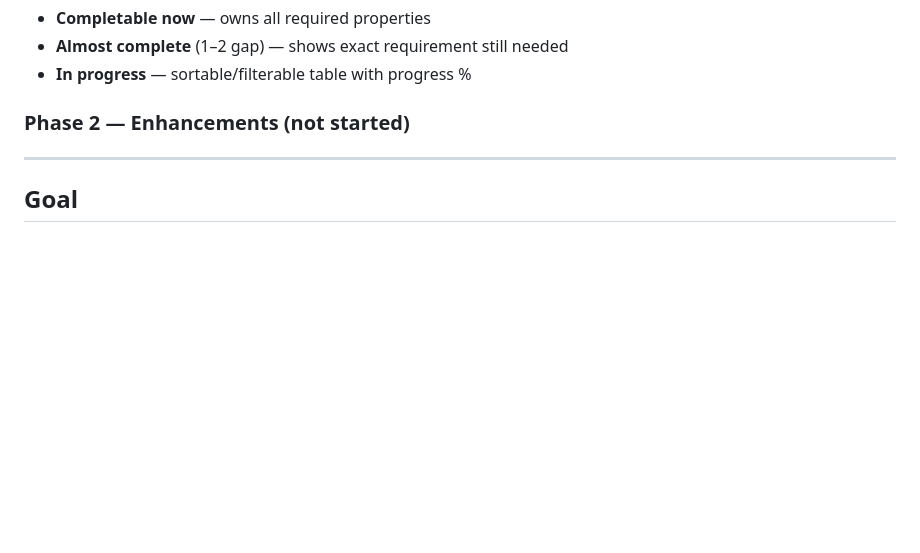
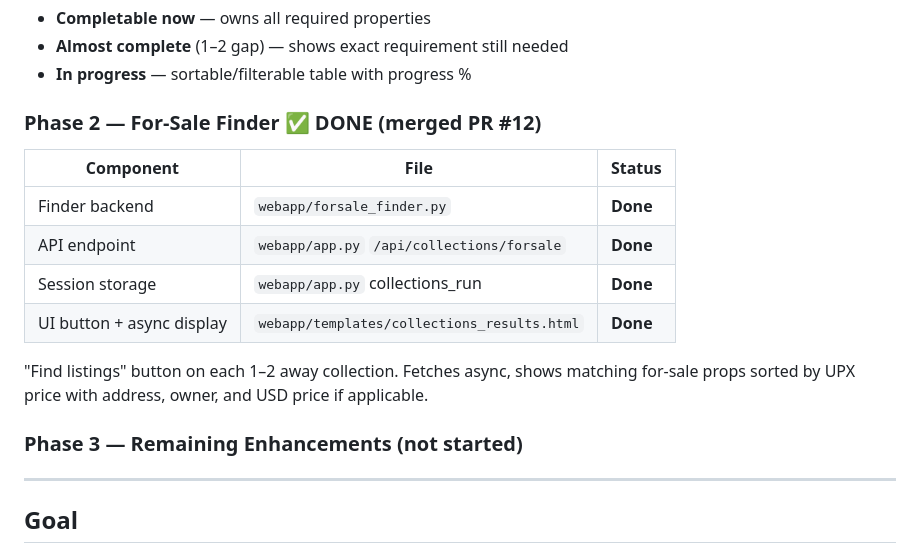
Before and after one commit to MatthewPugliese/upland, a Markdown page: docs/COLLECTION_TRACKER_PLAN.md, the part around one of its changes. Rendered like a GitHub page; blank space fills up the shorter version.

Commit message:
docs: mark for-sale finder complete in Collection Tracker plan (#13)
Co-authored-by: Claude Sonnet 4.6 <noreply@anthropic.com>

```diff
--- a/docs/COLLECTION_TRACKER_PLAN.md
+++ b/docs/COLLECTION_TRACKER_PLAN.md
@@ -17,7 +17,18 @@ Results are bucketed into three sections:
 - **Almost complete** (1–2 gap) — shows exact requirement still needed
 - **In progress** — sortable/filterable table with progress %
 
-### Phase 2 — Enhancements (not started)
+### Phase 2 — For-Sale Finder ✅ DONE (merged PR #12)
+
+| Component | File | Status |
+|---|---|---|
+| Finder backend | `webapp/forsale_finder.py` | **Done** |
+| API endpoint | `webapp/app.py` `/api/collections/forsale` | **Done** |
+| Session storage | `webapp/app.py` collections_run | **Done** |
+| UI button + async display | `webapp/templates/collections_results.html` | **Done** |
+
+"Find listings" button on each 1–2 away collection. Fetches async, shows matching for-sale props sorted by UPX price with address, owner, and USD price if applicable.
+
+### Phase 3 — Remaining Enhancements (not started)
 
 ---
 
```
Also changed, not shown: other parts of docs/COLLECTION_TRACKER_PLAN.md (+1 -1 lines).
